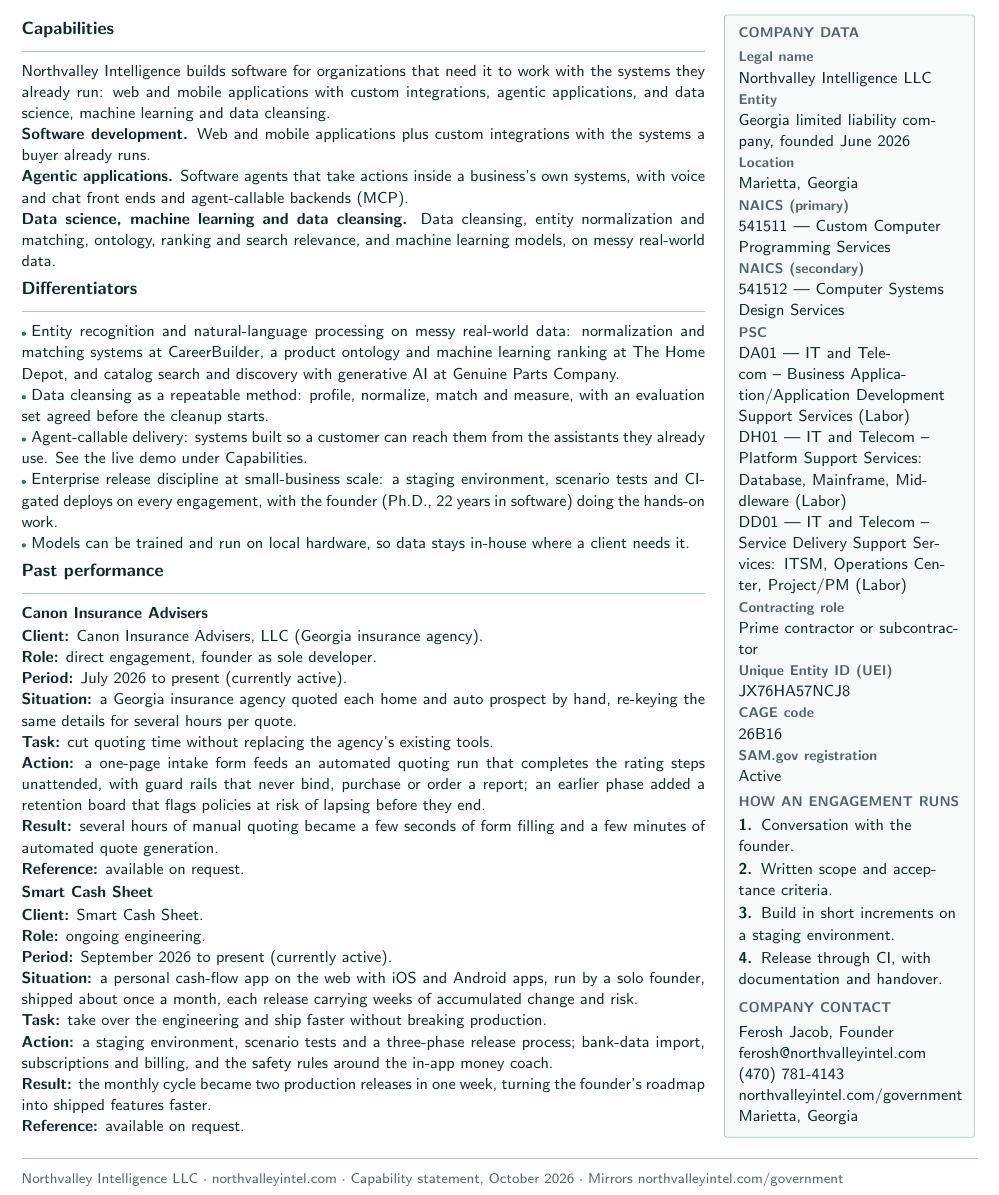
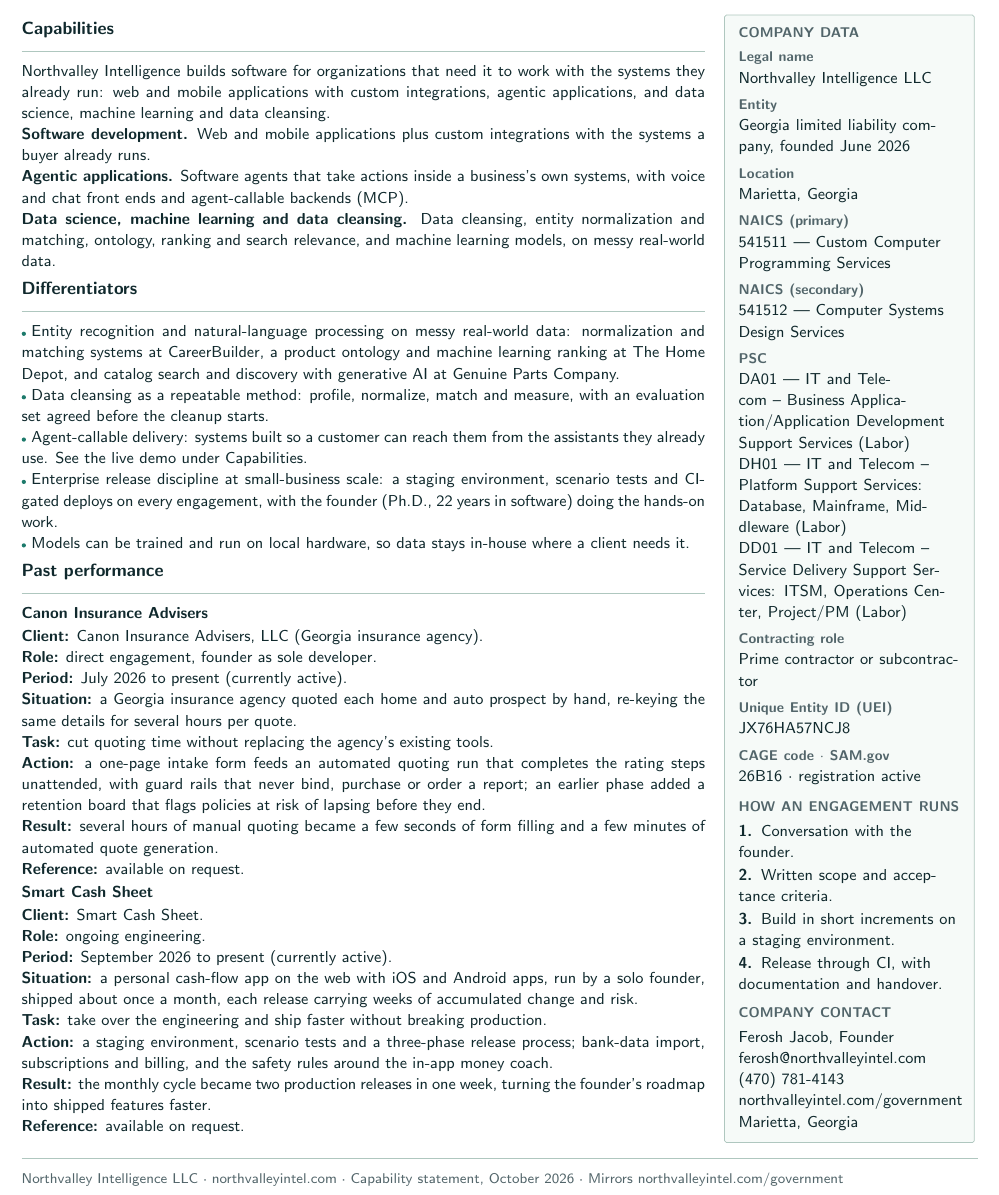
Before and after one commit to Northvalley-Intelligence/northvalleyintel.com, a LaTeX document (capability-statement/northvalley-capability-statement.tex): part of the page, cut so that both start at the same text. Compiled offline with pdfLaTeX.

Commit message:
[drl-group-government-contracts] handoff 07 — PDF: one combined CAGE/SAM row, original spacing restored
Handoff: streams/drl-group-government-contracts/handoffs/07-cage-code-on-site-and-pdf.md

Co-Authored-By: Claude Sonnet 5.5 <noreply@anthropic.com>

```diff
--- a/capability-statement/northvalley-capability-statement.tex
+++ b/capability-statement/northvalley-capability-statement.tex
@@ -61,27 +61,25 @@
 \NVIPanelTop{%
 \NVIKicker{Company data}\\[2pt]
 \NVIFine{\textbf{Legal name}}\\
-\NVIBody{Northvalley Intelligence LLC}\\[0pt]
+\NVIBody{Northvalley Intelligence LLC}\\[3pt]
 \NVIFine{\textbf{Entity}}\\
-\NVIBody{Georgia limited liability company, founded June 2026}\\[0pt]
+\NVIBody{Georgia limited liability company, founded June 2026}\\[3pt]
 \NVIFine{\textbf{Location}}\\
-\NVIBody{Marietta, Georgia}\\[0pt]
+\NVIBody{Marietta, Georgia}\\[3pt]
 \NVIFine{\textbf{NAICS (primary)}}\\
-\NVIBody{541511 --- Custom Computer Programming Services}\\[0pt]
+\NVIBody{541511 --- Custom Computer Programming Services}\\[3pt]
 \NVIFine{\textbf{NAICS (secondary)}}\\
-\NVIBody{541512 --- Computer Systems Design Services}\\[0pt]
+\NVIBody{541512 --- Computer Systems Design Services}\\[3pt]
 \NVIFine{\textbf{PSC}}\\
 \NVIBody{DA01 --- IT and Telecom -- Business Application/Application Development Support Services (Labor)}\\
 \NVIBody{DH01 --- IT and Telecom -- Platform Support Services: Database, Mainframe, Middleware (Labor)}\\
-\NVIBody{DD01 --- IT and Telecom -- Service Delivery Support Services: ITSM, Operations Center, Project/PM (Labor)}\\[0pt]
+\NVIBody{DD01 --- IT and Telecom -- Service Delivery Support Services: ITSM, Operations Center, Project/PM (Labor)}\\[3pt]
 \NVIFine{\textbf{Contracting role}}\\
-\NVIBody{Prime contractor or subcontractor}\\[0pt]
+\NVIBody{Prime contractor or subcontractor}\\[3pt]
 \NVIFine{\textbf{Unique Entity ID (UEI)}}\\
-\NVIBody{JX76HA57NCJ8}\\[0pt]
-\NVIFine{\textbf{CAGE code}}\\
-\NVIBody{26B16}\\[0pt]
-\NVIFine{\textbf{SAM.gov registration}}\\
-\NVIBody{Active}\\[0pt]
+\NVIBody{JX76HA57NCJ8}\\[3pt]
+\NVIFine{\textbf{CAGE code $\cdot$ SAM.gov}}\\
+\NVIBody{26B16 $\cdot$ registration active}\\[3pt]
 \vspace{2pt}\NVIKicker{How an engagement runs}\\[2pt]
 \NVIBody{\textbf{1.} Conversation with the founder.}\\[1pt]
 \NVIBody{\textbf{2.} Written scope and acceptance criteria.}\\[1pt]
```
Also changed, not shown: 1 other file.
